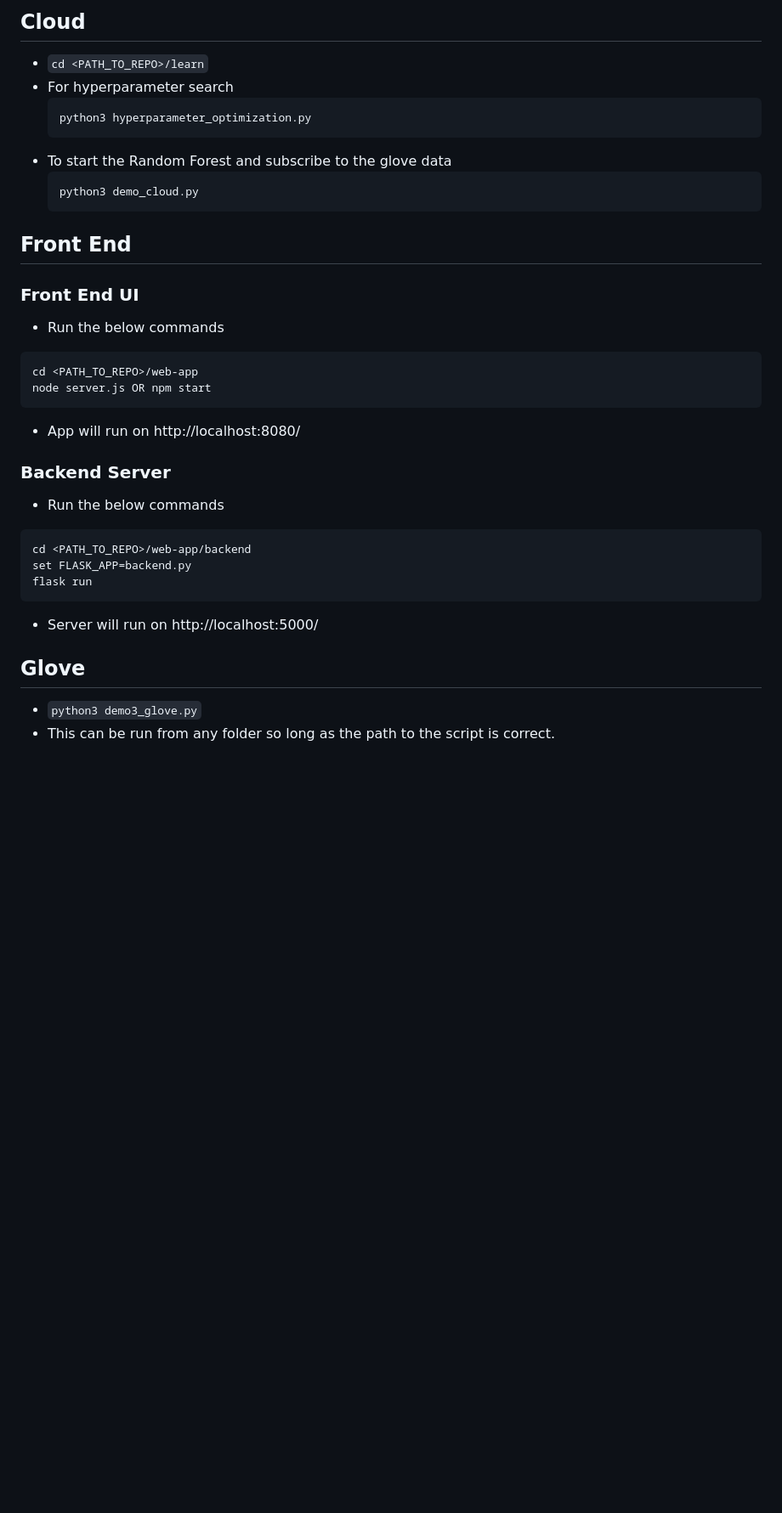
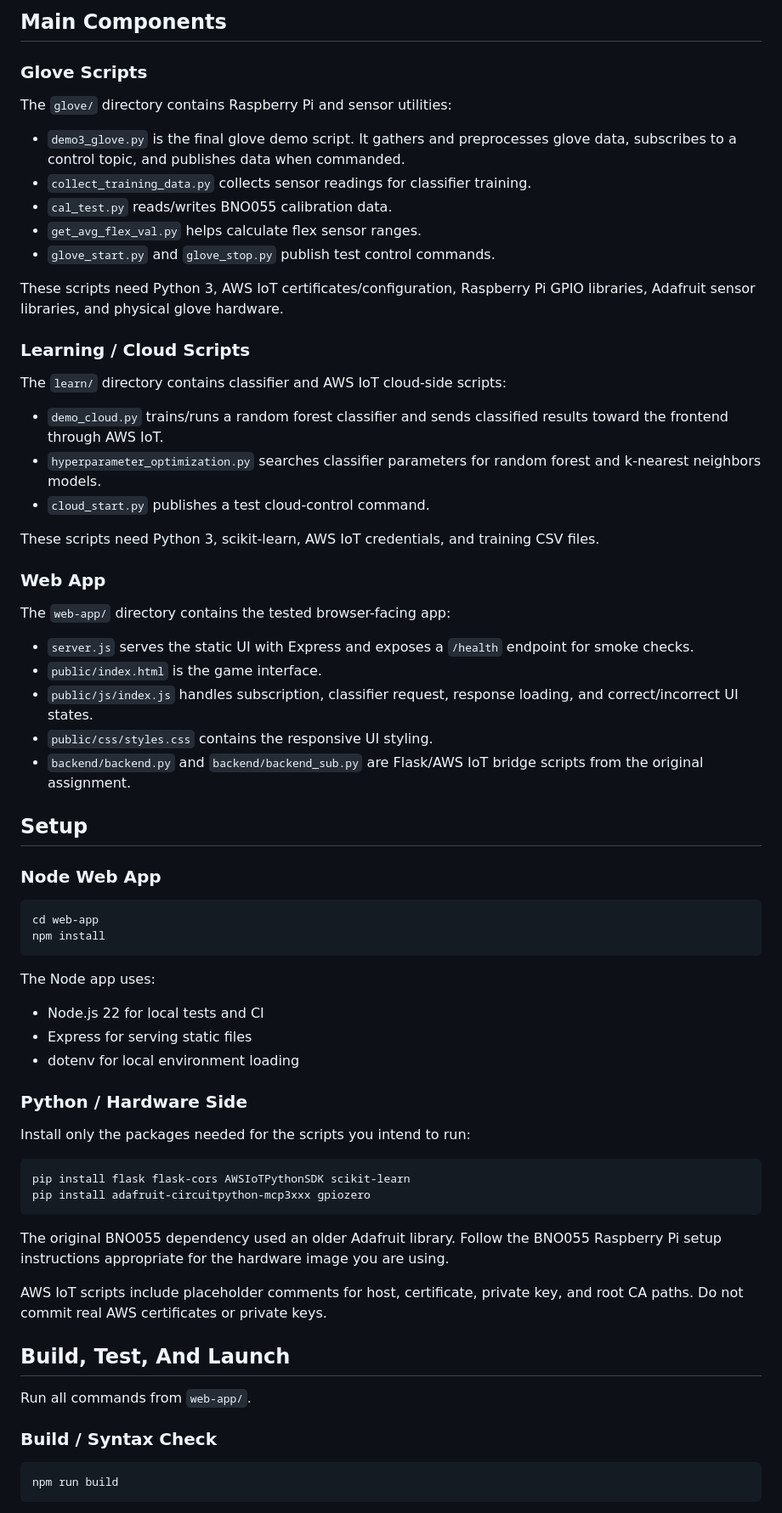
Before and after one commit to jmarsha82/real-time-glove-webapp, a Markdown page: README.md, the part around one of its changes. Shown at 85% size. Rendered like a GitHub page; blank space fills up the shorter version.

````diff
--- a/README.md
+++ b/README.md
@@ -58,34 +60,73 @@
 
-## Cloud
- - `cd <PATH_TO_REPO>/learn`
- - For hyperparameter search
-   ```
-   python3 hyperparameter_optimization.py
-   ```
- - To start the Random Forest and subscribe to the glove data
-   ```
-   python3 demo_cloud.py
-   ```
+## Main Components
 
-## Front End
+### Glove Scripts
 
-### Front End UI
-  - Run the below commands
-   ```
-   cd <PATH_TO_REPO>/web-app
-   node server.js OR npm start
-   ```
-  - App will run on http://localhost:8080/
+The `glove/` directory contains Raspberry Pi and sensor utilities:
 
-### Backend Server
-  - Run the below commands
-  ```
-  cd <PATH_TO_REPO>/web-app/backend
-  set FLASK_APP=backend.py
-  flask run
-  ```
-  - Server will run on http://localhost:5000/
+- `demo3_glove.py` is the final glove demo script. It gathers and preprocesses glove data, subscribes to a control topic, and publishes data when commanded.
+- `collect_training_data.py` collects sensor readings for classifier training.
+- `cal_test.py` reads/writes BNO055 calibration data.
+- `get_avg_flex_val.py` helps calculate flex sensor ranges.
+- `glove_start.py` and `glove_stop.py` publish test control commands.
 
-## Glove
-  - `python3 demo3_glove.py`
-  - This can be run from any folder so long as the path to the script is correct.
+These scripts need Python 3, AWS IoT certificates/configuration, Raspberry Pi GPIO libraries, Adafruit sensor libraries, and physical glove hardware.
+
+### Learning / Cloud Scripts
+
+The `learn/` directory contains classifier and AWS IoT cloud-side scripts:
+
+- `demo_cloud.py` trains/runs a random forest classifier and sends classified results toward the frontend through AWS IoT.
+- `hyperparameter_optimization.py` searches classifier parameters for random forest and k-nearest neighbors models.
+- `cloud_start.py` publishes a test cloud-control command.
+
+These scripts need Python 3, scikit-learn, AWS IoT credentials, and training CSV files.
+
+### Web App
+
+The `web-app/` directory contains the tested browser-facing app:
+
+- `server.js` serves the static UI with Express and exposes a `/health` endpoint for smoke checks.
+- `public/index.html` is the game interface.
+- `public/js/index.js` handles subscription, classifier request, response loading, and correct/incorrect UI states.
+- `public/css/styles.css` contains the responsive UI styling.
+- `backend/backend.py` and `backend/backend_sub.py` are Flask/AWS IoT bridge scripts from the original assignment.
+
+## Setup
+
+### Node Web App
+
+```bash
+cd web-app
+npm install
+```
+
+The Node app uses:
+
+- Node.js 22 for local tests and CI
+- Express for serving static files
+- dotenv for local environment loading
+
+### Python / Hardware Side
+
+Install only the packages needed for the scripts you intend to run:
+
+```bash
+pip install flask flask-cors AWSIoTPythonSDK scikit-learn
+pip install adafruit-circuitpython-mcp3xxx gpiozero
+```
+
+The original BNO055 dependency used an older Adafruit library. Follow the BNO055 Raspberry Pi setup instructions appropriate for the hardware image you are using.
+
+AWS IoT scripts include placeholder comments for host, certificate, private key, and root CA paths. Do not commit real AWS certificates or private keys.
+
+## Build, Test, And Launch
+
+Run all commands from `web-app/`.
+
+### Build / Syntax Check
+
+```bash
+npm run build
+```
+
````
Also changed, not shown: other parts of README.md (+221 -48 lines), docs/images/sign-language-game-ui.png (added), 10 other files.
